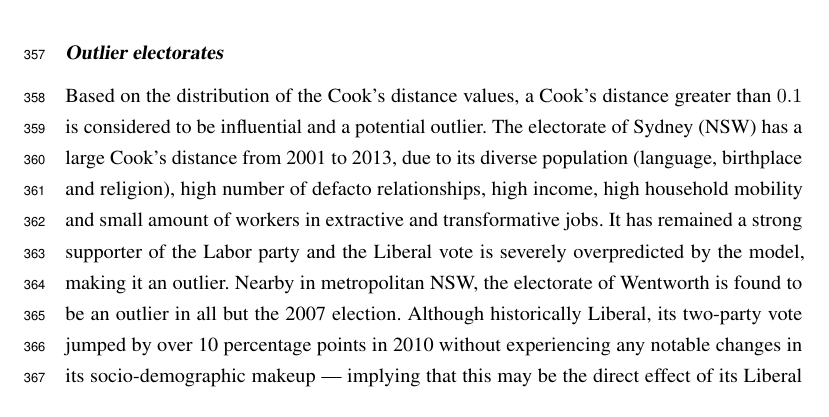
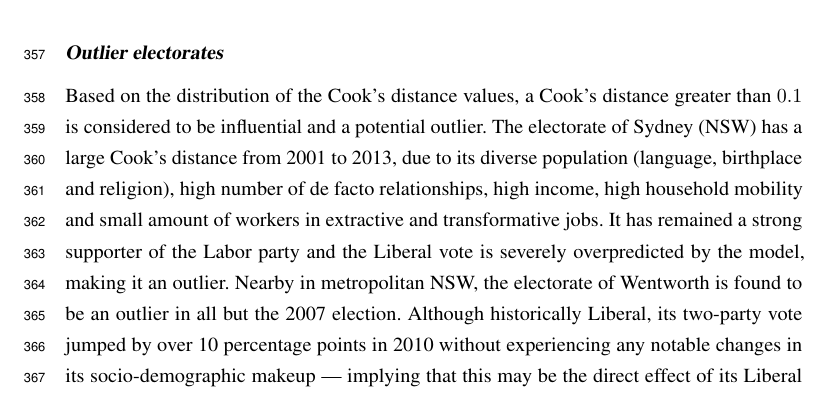
Before and after one commit to jforbes14/eechidna-paper, a LaTeX document (paper.tex): part of page 14 of 17, cut so that both start at the same text. Compiled offline with pdfLaTeX.

Commit message:
Recompiled both documents

```diff
--- a/paper.tex
+++ b/paper.tex
@@ -123,20 +123,6 @@
 \posttitle{\end{center}\vspace{0.5cm}}
 \preauthor{\begin{center}\large}
 \postauthor{\end{center}\begin{center}\emph{Department of Econometrics \& Business Statistics, Monash University, Australia}\footnotetext{$^*$Corresponding author. Email: \texttt{jeremyforbes1995@gmail.com}}\end{center}}
-\usepackage{booktabs}
-\usepackage{longtable}
-\usepackage{array}
-\usepackage{multirow}
-\usepackage{wrapfig}
-\usepackage{float}
-\usepackage{colortbl}
-\usepackage{pdflscape}
-\usepackage{tabu}
-\usepackage{threeparttable}
-\usepackage{threeparttablex}
-\usepackage[normalem]{ulem}
-\usepackage{makecell}
-\usepackage{xcolor}
 
 \begin{document}
 \maketitle
@@ -468,7 +453,7 @@
 \subsubsection*{Outlier electorates}\label{outlier-electorates}}
 \addcontentsline{toc}{subsubsection}{Outlier electorates}
 
-Based on the distribution of the Cook's distance values, a Cook's distance greater than \(0.1\) is considered to be influential and a potential outlier. The electorate of Sydney (NSW) has a large Cook's distance from 2001 to 2013, due to its diverse population (language, birthplace and religion), high number of defacto relationships, high income, high household mobility and small amount of workers in extractive and transformative jobs. It has remained a strong supporter of the Labor party and the Liberal vote is severely overpredicted by the model, making it an outlier. Nearby in metropolitan NSW, the electorate of Wentworth is found to be an outlier in all but the 2007 election. Although historically Liberal, its two-party vote jumped by over 10 percentage points in 2010 without experiencing any notable changes in its socio-demographic makeup --- implying that this may be the direct effect of its Liberal member, Malcolm Turnbull, becoming the leader of the Liberal party. Liberal support in Wentworth is underpredicted by the model in each year, and more so with Turnbull as Liberal leader.
+Based on the distribution of the Cook's distance values, a Cook's distance greater than \(0.1\) is considered to be influential and a potential outlier. The electorate of Sydney (NSW) has a large Cook's distance from 2001 to 2013, due to its diverse population (language, birthplace and religion), high number of de facto relationships, high income, high household mobility and small amount of workers in extractive and transformative jobs. It has remained a strong supporter of the Labor party and the Liberal vote is severely overpredicted by the model, making it an outlier. Nearby in metropolitan NSW, the electorate of Wentworth is found to be an outlier in all but the 2007 election. Although historically Liberal, its two-party vote jumped by over 10 percentage points in 2010 without experiencing any notable changes in its socio-demographic makeup --- implying that this may be the direct effect of its Liberal member, Malcolm Turnbull, becoming the leader of the Liberal party. Liberal support in Wentworth is underpredicted by the model in each year, and more so with Turnbull as Liberal leader.
 
 Lingiari, an electorate taking up almost all of the Northern Territory, is an outlier in the 2001--2007 elections due to its large Indigenous population, young age profile and low rates of property ownership. Fowler (NSW) has a diverse population with a high proportion of migrants, many Buddhists and Muslims, and has strong Labor support, making it influential in 2001, 2004 and 2010. Other electorates with large Cook's distance are Barton (NSW) and Leichhardt (QLD) in 2016, and Canberra (ACT) in 2007.
 
```
Also changed, not shown: draft-paper.pdf, paper.pdf, paper.tex (1 more changed lines), 1 other file.
